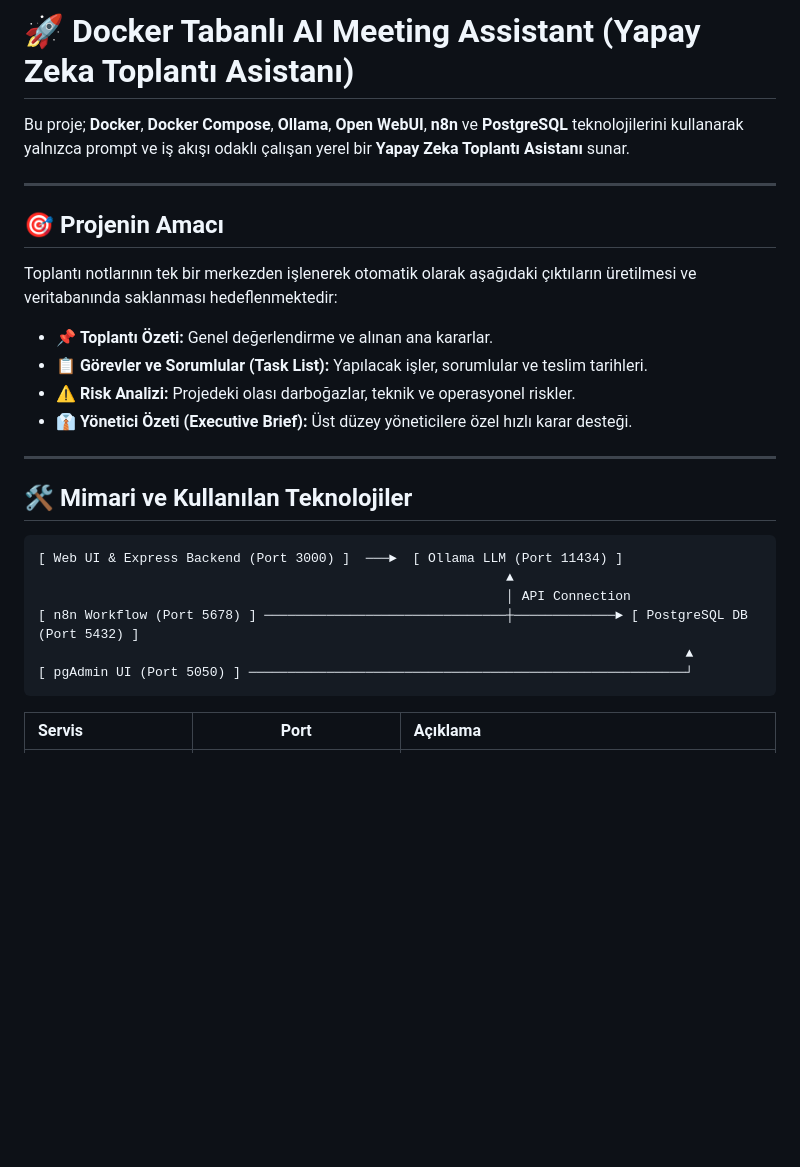
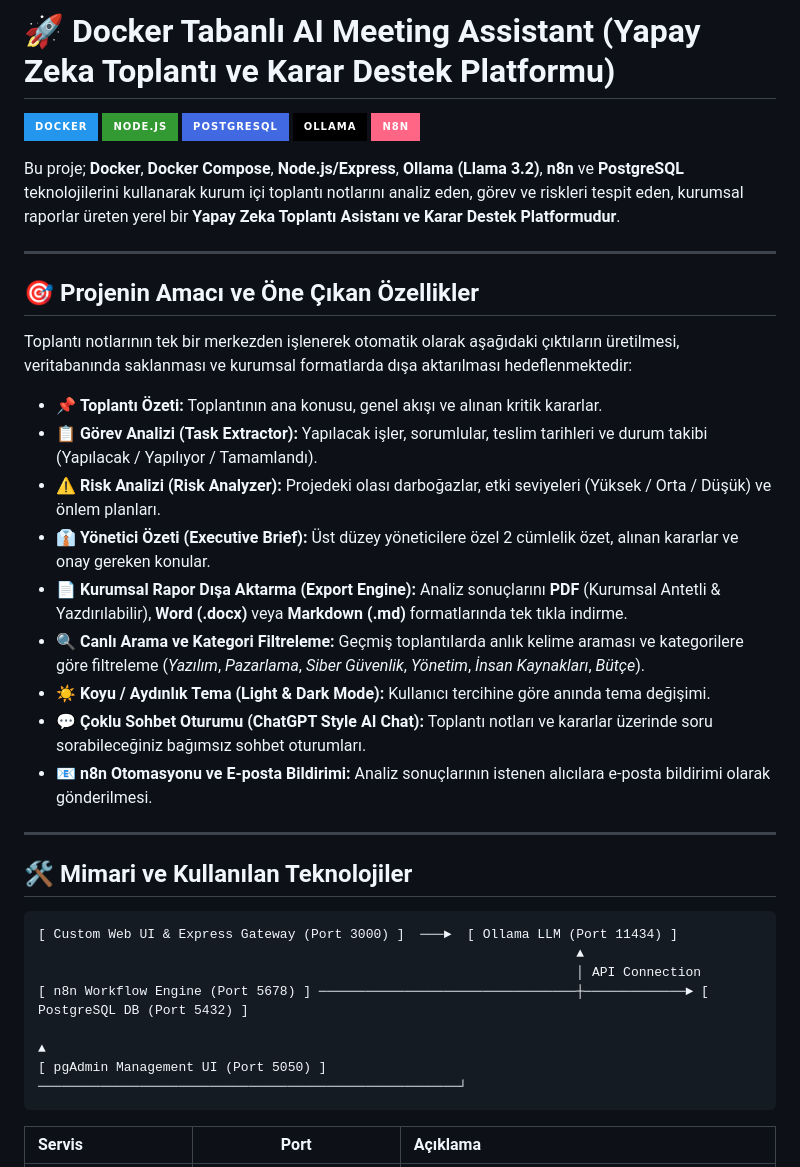
Before and after one commit to mmehmetgokce/Docker-AI-Meeting-Assistant, a Markdown page: README.md, the part around one of its changes. Rendered like a GitHub page; badges without logos; blank space fills up the shorter version.

````diff
--- a/README.md
+++ b/README.md
@@ -1,28 +1,40 @@
-# 🚀 Docker Tabanlı AI Meeting Assistant (Yapay Zeka Toplantı Asistanı)
+# 🚀 Docker Tabanlı AI Meeting Assistant (Yapay Zeka Toplantı ve Karar Destek Platformu)
 
-Bu proje; **Docker**, **Docker Compose**, **Ollama**, **Open WebUI**, **n8n** ve **PostgreSQL** teknolojilerini kullanarak yalnızca prompt ve iş akışı odaklı çalışan yerel bir **Yapay Zeka Toplantı Asistanı** sunar.
+![Docker](https://img.shields.io/badge/Docker-2496ED?style=for-the-badge&logo=docker&logoColor=white)
+![Node.js](https://img.shields.io/badge/Node.js-339933?style=for-the-badge&logo=nodedotjs&logoColor=white)
+![PostgreSQL](https://img.shields.io/badge/PostgreSQL-4169E1?style=for-the-badge&logo=postgresql&logoColor=white)
+![Ollama](https://img.shields.io/badge/Ollama-000000?style=for-the-badge&logo=ollama&logoColor=white)
+![n8n](https://img.shields.io/badge/n8n-FF6584?style=for-the-badge&logo=n8n&logoColor=white)
+
+Bu proje; **Docker**, **Docker Compose**, **Node.js/Express**, **Ollama (Llama 3.2)**, **n8n** ve **PostgreSQL** teknolojilerini kullanarak kurum içi toplantı notlarını analiz eden, görev ve riskleri tespit eden, kurumsal raporlar üreten yerel bir **Yapay Zeka Toplantı Asistanı ve Karar Destek Platformudur**.
 
 ---
 
-## 🎯 Projenin Amacı
+## 🎯 Projenin Amacı ve Öne Çıkan Özellikler
 
-Toplantı notlarının tek bir merkezden işlenerek otomatik olarak aşağıdaki çıktıların üretilmesi ve veritabanında saklanması hedeflenmektedir:
-- 📌 **Toplantı Özeti:** Genel değerlendirme ve alınan ana kararlar.
-- 📋 **Görevler ve Sorumlular (Task List):** Yapılacak işler, sorumlular ve teslim tarihleri.
-- ⚠️ **Risk Analizi:** Projedeki olası darboğazlar, teknik ve operasyonel riskler.
-- 👔 **Yönetici Özeti (Executive Brief):** Üst düzey yöneticilere özel hızlı karar desteği.
+Toplantı notlarının tek bir merkezden işlenerek otomatik olarak aşağıdaki çıktıların üretilmesi, veritabanında saklanması ve kurumsal formatlarda dışa aktarılması hedeflenmektedir:
+
+- 📌 **Toplantı Özeti:** Toplantının ana konusu, genel akışı ve alınan kritik kararlar.
+- 📋 **Görev Analizi (Task Extractor):** Yapılacak işler, sorumlular, teslim tarihleri ve durum takibi (Yapılacak / Yapılıyor / Tamamlandı).
+- ⚠️ **Risk Analizi (Risk Analyzer):** Projedeki olası darboğazlar, etki seviyeleri (Yüksek / Orta / Düşük) ve önlem planları.
+- 👔 **Yönetici Özeti (Executive Brief):** Üst düzey yöneticilere özel 2 cümlelik özet, alınan kararlar ve onay gereken konular.
+- 📄 **Kurumsal Rapor Dışa Aktarma (Export Engine):** Analiz sonuçlarını **PDF** (Kurumsal Antetli & Yazdırılabilir), **Word (.docx)** veya **Markdown (.md)** formatlarında tek tıkla indirme.
+- 🔍 **Canlı Arama ve Kategori Filtreleme:** Geçmiş toplantılarda anlık kelime araması ve kategorilere göre filtreleme (*Yazılım*, *Pazarlama*, *Siber Güvenlik*, *Yönetim*, *İnsan Kaynakları*, *Bütçe*).
+- ☀️ **Koyu / Aydınlık Tema (Light & Dark Mode):** Kullanıcı tercihine göre anında tema değişimi.
+- 💬 **Çoklu Sohbet Oturumu (ChatGPT Style AI Chat):** Toplantı notları ve kararlar üzerinde soru sorabileceğiniz bağımsız sohbet oturumları.
+- 📧 **n8n Otomasyonu ve E-posta Bildirimi:** Analiz sonuçlarının istenen alıcılara e-posta bildirimi olarak gönderilmesi.
 
 ---
 
 ## 🛠️ Mimari ve Kullanılan Teknolojiler
 
 ```text
-[ Web UI & Express Backend (Port 3000) ]  ───►  [ Ollama LLM (Port 11434) ]
-                                                            ▲
-                                                            │ API Connection
-[ n8n Workflow (Port 5678) ] ───────────────────────────────┼─────────────► [ PostgreSQL DB (Port 5432) ]
-                                                                                   ▲
-[ pgAdmin UI (Port 5050) ] ────────────────────────────────────────────────────────┘
+[ Custom Web UI & Express Gateway (Port 3000) ]  ───►  [ Ollama LLM (Port 11434) ]
+                                                                     ▲
+                                                                     │ API Connection
+[ n8n Workflow Engine (Port 5678) ] ─────────────────────────────────┼─────────────► [ PostgreSQL DB (Port 5432) ]
+                                                                                            ▲
+[ pgAdmin Management UI (Port 5050) ] ──────────────────────────────────────────────────────┘
 ```
 
 | Servis | Port | Açıklama |
````
Also changed, not shown: other parts of README.md (+67 -23 lines), Docker_AI_Meeting_Assistant.md (deleted, +0 -96 lines), docs/GELECEK_PROJE_FIKIRLERI.md (deleted, +0 -84 lines).
